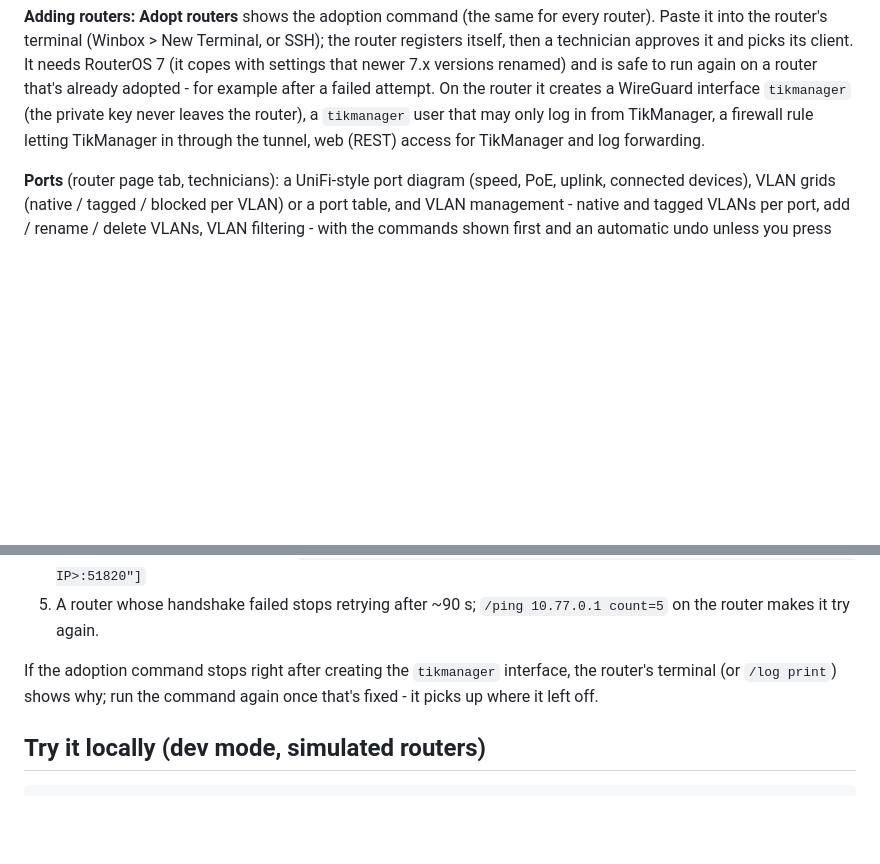
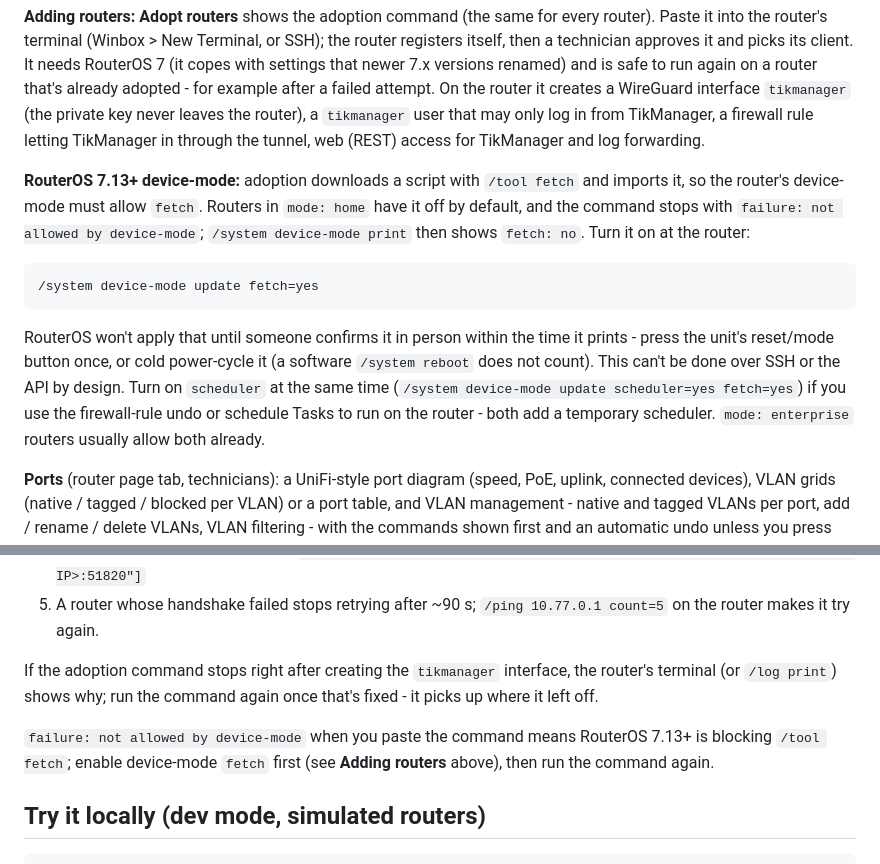
Before and after one commit to astukestarr/tikmanager, a Markdown page: README.md, 2 parts joined by grey strips. Drawn GitHub-style; blank space fills up the shorter version.

Commit message:
Docs: RouterOS 7.13+ device-mode (enable fetch) for adoption

```diff
--- a/README.md
+++ b/README.md
@@ -308,6 +308,18 @@ its client. It needs RouterOS 7 (it copes with settings that newer 7.x versions
 router that's already adopted - for example after a failed attempt. On the router it creates a WireGuard interface
 `tikmanager` (the private key never leaves the router), a `tikmanager` user that may only log in from TikManager, a
 firewall rule letting TikManager in through the tunnel, web (REST) access for TikManager and log forwarding.
+
+**RouterOS 7.13+ device-mode:** adoption downloads a script with `/tool fetch` and imports it, so the router's
+device-mode must allow `fetch`. Routers in `mode: home` have it off by default, and the command stops with
+`failure: not allowed by device-mode`; `/system device-mode print` then shows `fetch: no`. Turn it on at the router:
+
+    /system device-mode update fetch=yes
+
+RouterOS won't apply that until someone confirms it in person within the time it prints - press the unit's reset/mode
+button once, or cold power-cycle it (a software `/system reboot` does not count). This can't be done over SSH or the
+API by design. Turn on `scheduler` at the same time (`/system device-mode update scheduler=yes fetch=yes`) if you use
+the firewall-rule undo or schedule Tasks to run on the router - both add a temporary scheduler. `mode: enterprise`
+routers usually allow both already.
 
 **Ports** (router page tab, technicians): a UniFi-style port diagram (speed, PoE, uplink, connected devices), VLAN
 grids (native / tagged / blocked per VLAN) or a port table, and VLAN management - native and tagged VLANs per port,
@@ -906,6 +918,9 @@ the server.
 If the adoption command stops right after creating the `tikmanager` interface, the router's terminal (or
 `/log print`) shows why; run the command again once that's fixed - it picks up where it left off.
 
+`failure: not allowed by device-mode` when you paste the command means RouterOS 7.13+ is blocking `/tool fetch`;
+enable device-mode `fetch` first (see **Adding routers** above), then run the command again.
+
 ## Try it locally (dev mode, simulated routers)
 
     set TM_DEV=1
```
